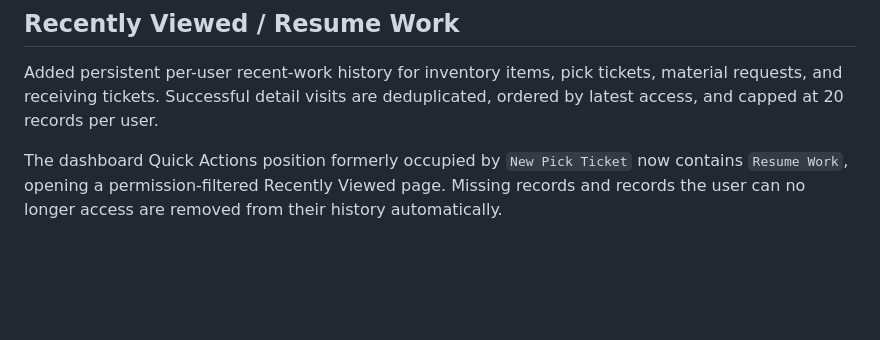
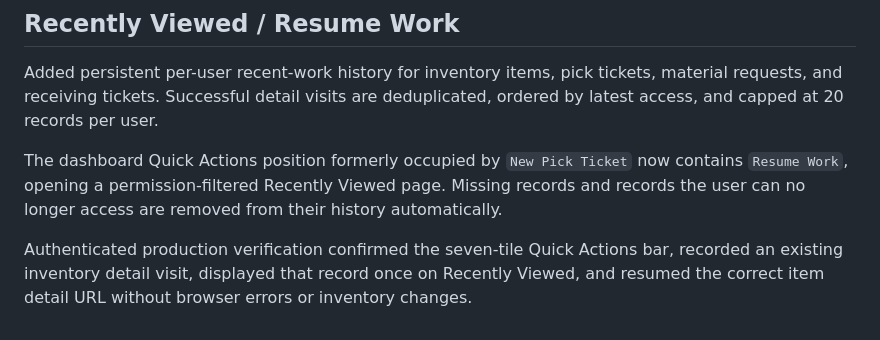
Before and after one commit to Derk83/Wms46055, a Markdown page: docs/patch-notes/2026-09-13-organized-desktop-header-search.md, the part around the change. Rendered like a GitHub page; blank space fills up the shorter version.

Commit message:
docs: record live resume-work verification

```diff
--- a/docs/patch-notes/2026-09-13-organized-desktop-header-search.md
+++ b/docs/patch-notes/2026-09-13-organized-desktop-header-search.md
@@ -87,3 +87,5 @@ Authenticated production verification confirmed the title/action card and `New P
 Added persistent per-user recent-work history for inventory items, pick tickets, material requests, and receiving tickets. Successful detail visits are deduplicated, ordered by latest access, and capped at 20 records per user.
 
 The dashboard Quick Actions position formerly occupied by `New Pick Ticket` now contains `Resume Work`, opening a permission-filtered Recently Viewed page. Missing records and records the user can no longer access are removed from their history automatically.
+
+Authenticated production verification confirmed the seven-tile Quick Actions bar, recorded an existing inventory detail visit, displayed that record once on Recently Viewed, and resumed the correct item detail URL without browser errors or inventory changes.
```
